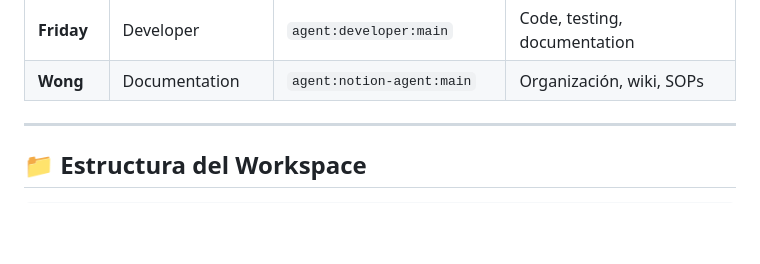
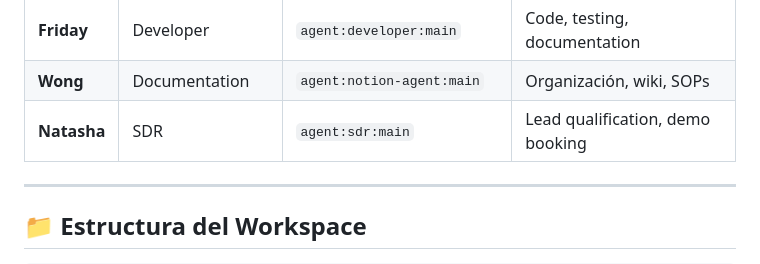
Before and after one commit to agent-viernes/viernes-agent-workspace, a Markdown page: 🤖 Mission Control/README.md, the part around the change. GitHub-like rendering; blank space fills up the shorter version.

Commit message:
🎯 Add Natasha SDR agent - Lead qualification and demo booking system

```diff
--- a/🤖 Mission Control/README.md
+++ b/🤖 Mission Control/README.md
@@ -18,6 +18,7 @@ Implementación de un equipo de agentes AI especializados usando OpenClaw (basad
 | **Pepper** | Email Marketing | `agent:email-marketing:main` | Drip sequences, lifecycle |
 | **Friday** | Developer | `agent:developer:main` | Code, testing, documentation |
 | **Wong** | Documentation | `agent:notion-agent:main` | Organización, wiki, SOPs |
+| **Natasha** | SDR | `agent:sdr:main` | Lead qualification, demo booking |
 
 ---
 
```
Also changed, not shown: 👤 Agents/natasha/SOUL.md (added, +157 -0 lines), 👤 Agents/natasha/WORKING.md (added, +182 -0 lines).
